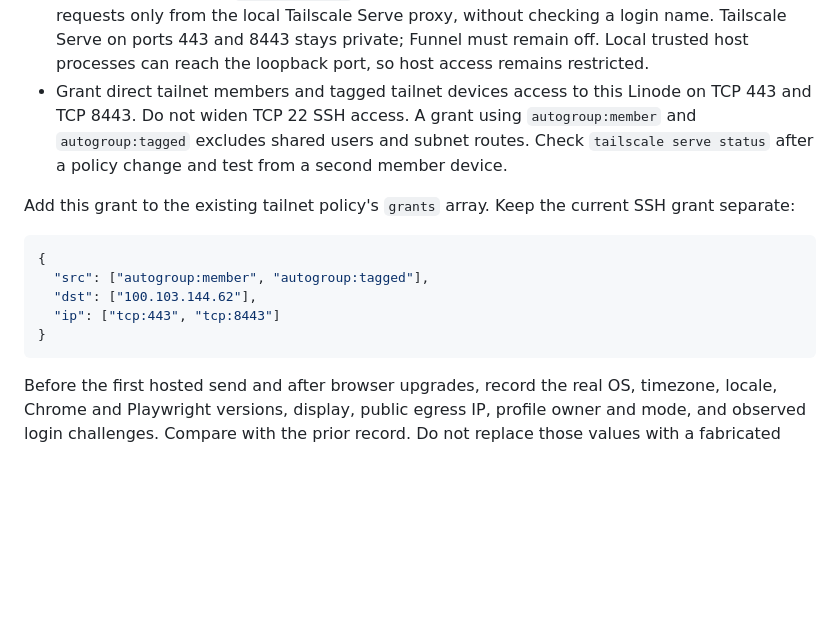
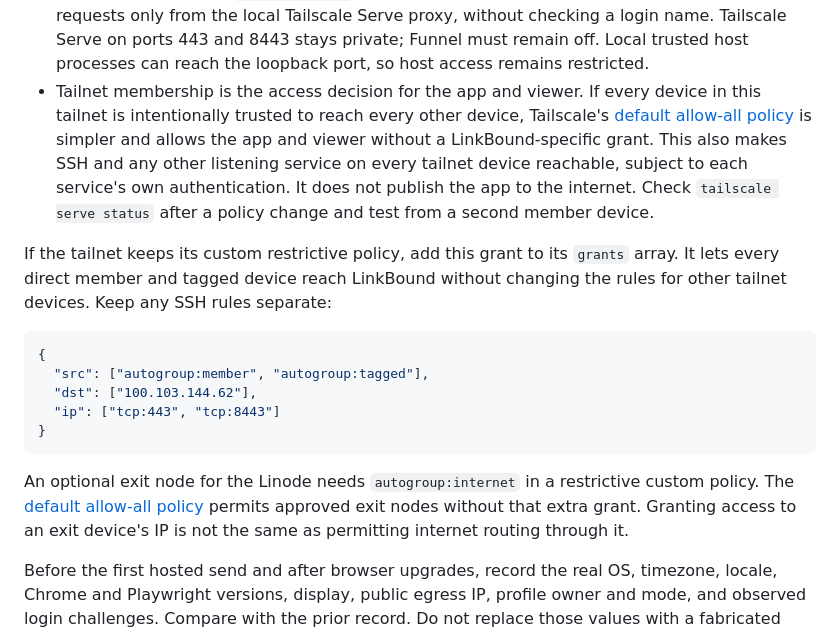
Before and after one commit to sunb3am/LinkBound, a Markdown page: docs/linkbound-phase-b-runbook.md, the part around the change. Rendered like a GitHub page; blank space fills up the shorter version.

Commit message:
Document tailnet-wide access as an optional trust model

````diff
--- a/docs/linkbound-phase-b-runbook.md
+++ b/docs/linkbound-phase-b-runbook.md
@@ -25,14 +25,20 @@ account mapping, and queue stop controls are completed.
   checking a login name. Tailscale Serve on ports 443 and 8443 stays private;
   Funnel must remain off. Local trusted host processes can reach the loopback
   port, so host access remains restricted.
-- Grant direct tailnet members and tagged tailnet devices access to this Linode
-  on TCP 443 and TCP 8443. Do not widen TCP 22 SSH access. A grant using
-  `autogroup:member` and `autogroup:tagged` excludes shared users and subnet
-  routes. Check `tailscale serve status` after a policy change and test from a
-  second member device.
+- Tailnet membership is the access decision for the app and viewer. If every
+  device in this tailnet is intentionally trusted to reach every other device,
+  Tailscale's [default allow-all policy](https://tailscale.com/docs/reference/examples/acls)
+  is simpler and allows the app and viewer
+  without a LinkBound-specific grant. This also makes SSH and any other
+  listening service on every tailnet device reachable, subject to each
+  service's own authentication. It does not publish the app to the internet.
+  Check `tailscale serve status` after a policy change and test from a second
+  member device.
 
-Add this grant to the existing tailnet policy's `grants` array. Keep the current
-SSH grant separate:
+If the tailnet keeps its custom restrictive policy, add this grant to its
+`grants` array. It lets every direct member and tagged device reach LinkBound
+without changing the rules for other tailnet devices. Keep any SSH rules
+separate:
 
 ```json
 {
@@ -41,6 +47,12 @@ SSH grant separate:
   "ip": ["tcp:443", "tcp:8443"]
 }
 ```
+
+An optional exit node for the Linode needs `autogroup:internet` in a
+  restrictive custom policy. The [default allow-all policy](https://tailscale.com/docs/features/exit-nodes)
+  permits approved exit
+nodes without that extra grant. Granting access to an exit device's IP is not
+the same as permitting internet routing through it.
 
 Before the first hosted send and after browser upgrades, record the real OS,
 timezone, locale, Chrome and Playwright versions, display, public egress IP,
````
